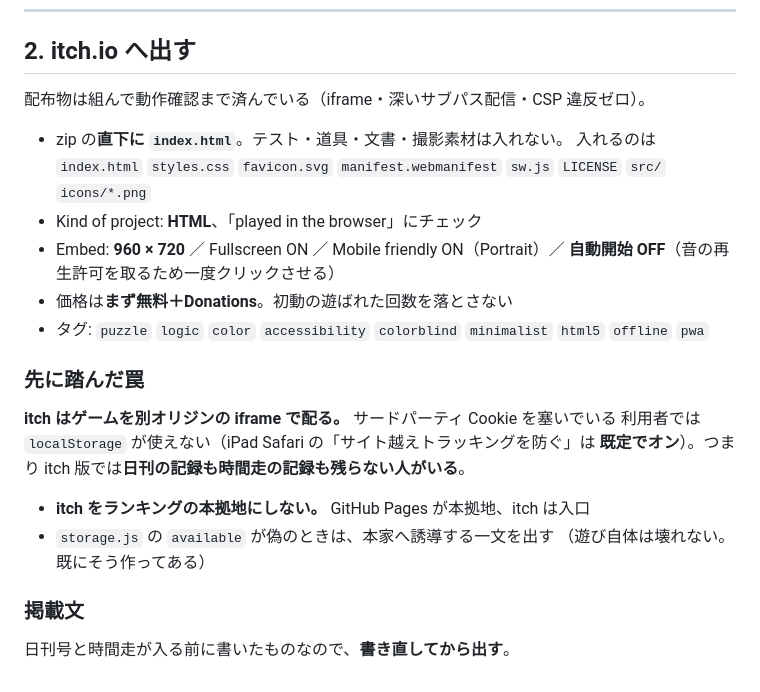
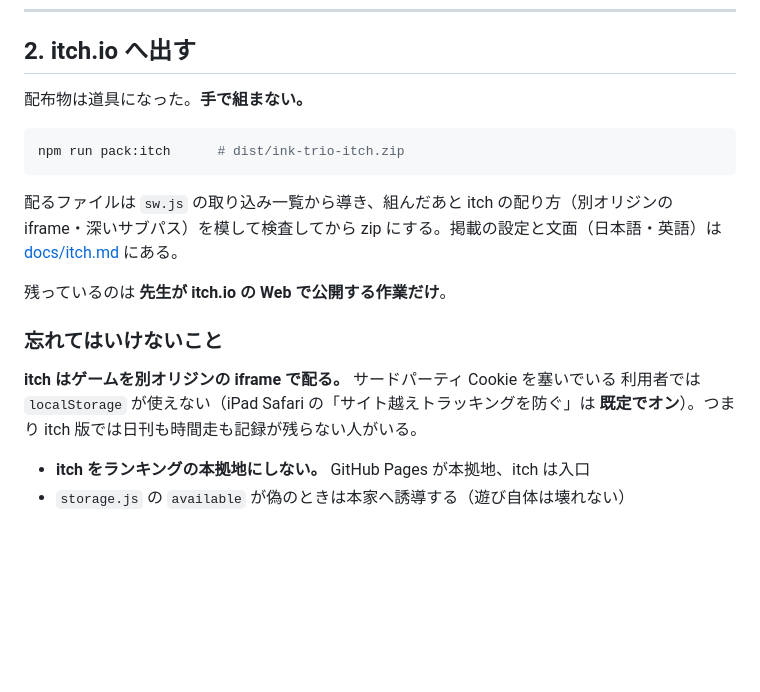
Before and after one commit to m-masaki72/ink-trio, a Markdown page: TODO.md, the part around the change. GitHub-like rendering; blank space fills up the shorter version.

Commit message:
docs: itch の宿題を道具に合わせて書き直す
配布物の組み立ては npm run pack:itch になったので、手順を手で書いた部分を落とした。
残っているのは Web での公開作業だけ。localStorage が使えない利用者がいる話は、
着手時に必ず読む前提なので残してある。

Co-Authored-By: Claude Opus 5 <noreply@anthropic.com>

````diff
--- a/TODO.md
+++ b/TODO.md
@@ -80,27 +80,23 @@ INDEX rush_by_score ON rush_run(solved DESC, ms ASC)
 
 ## 2. itch.io へ出す
 
-配布物は組んで動作確認まで済んでいる（iframe・深いサブパス配信・CSP 違反ゼロ）。
+配布物は道具になった。**手で組まない。**
 
-- zip の**直下に `index.html`**。テスト・道具・文書・撮影素材は入れない。
-  入れるのは `index.html` `styles.css` `favicon.svg` `manifest.webmanifest`
-  `sw.js` `LICENSE` `src/` `icons/*.png`
-- Kind of project: **HTML**、「played in the browser」にチェック
-- Embed: **960 × 720** ／ Fullscreen ON ／ Mobile friendly ON（Portrait）／
-  **自動開始 OFF**（音の再生許可を取るため一度クリックさせる）
-- 価格は**まず無料＋Donations**。初動の遊ばれた回数を落とさない
-- タグ: `puzzle` `logic` `color` `accessibility` `colorblind` `minimalist` `html5` `offline` `pwa`
+```sh
+npm run pack:itch      # dist/ink-trio-itch.zip
+```
 
-### 先に踏んだ罠
+配るファイルは `sw.js` の取り込み一覧から導き、組んだあと itch の配り方（別オリジンの
+iframe・深いサブパス）を模して検査してから zip にする。掲載の設定と文面（日本語・英語）は
+[docs/itch.md](docs/itch.md) にある。
+
+残っているのは **先生が itch.io の Web で公開する作業だけ**。
+
+### 忘れてはいけないこと
 
 **itch はゲームを別オリジンの iframe で配る。** サードパーティ Cookie を塞いでいる
 利用者では `localStorage` が使えない（iPad Safari の「サイト越えトラッキングを防ぐ」は
-**既定でオン**）。つまり itch 版では**日刊の記録も時間走の記録も残らない人がいる**。
+**既定でオン**）。つまり itch 版では日刊も時間走も記録が残らない人がいる。
 
 - **itch をランキングの本拠地にしない。** GitHub Pages が本拠地、itch は入口
-- `storage.js` の `available` が偽のときは、本家へ誘導する一文を出す
-  （遊び自体は壊れない。既にそう作ってある）
-
-### 掲載文
-
-日刊号と時間走が入る前に書いたものなので、**書き直してから出す**。
+- `storage.js` の `available` が偽のときは本家へ誘導する（遊び自体は壊れない）
````
